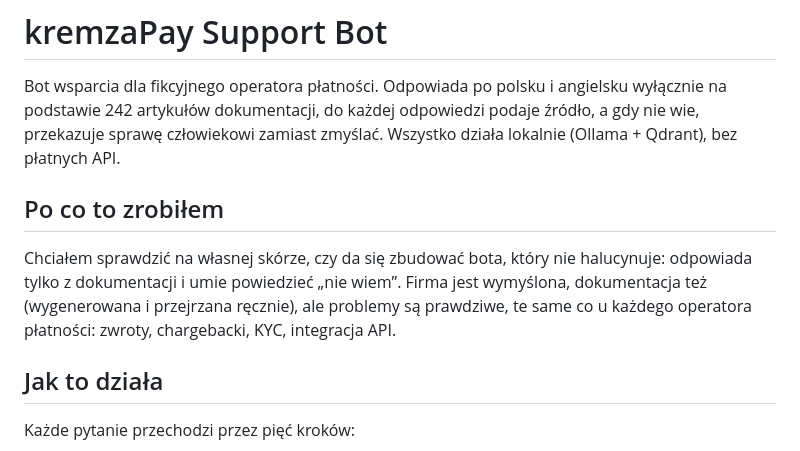
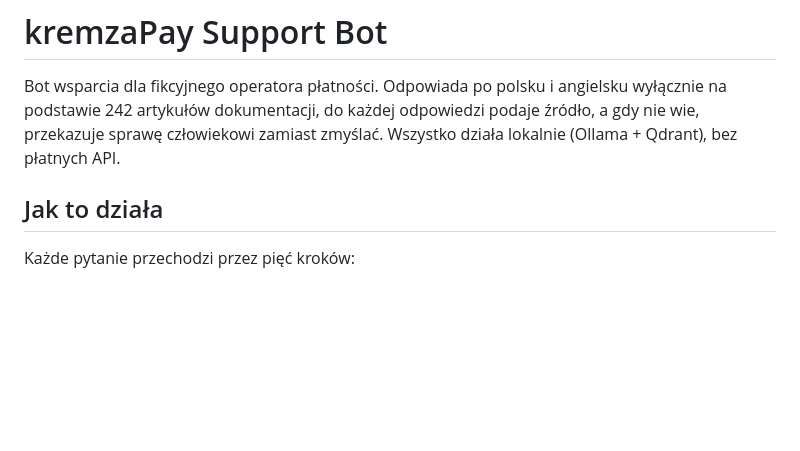
Before and after one commit to aleksykremza-dev/kremzapay-support-bot, a Markdown page: README.md, the part around the change. Rendered like a GitHub page; blank space fills up the shorter version.

Commit message:
docs: remove motivation section from README

```diff
--- a/README.md
+++ b/README.md
@@ -4,14 +4,6 @@ Bot wsparcia dla fikcyjnego operatora płatności. Odpowiada po polsku i angiels
 wyłącznie na podstawie 242 artykułów dokumentacji, do każdej odpowiedzi podaje
 źródło, a gdy nie wie, przekazuje sprawę człowiekowi zamiast zmyślać.
 Wszystko działa lokalnie (Ollama + Qdrant), bez płatnych API.
-
-## Po co to zrobiłem
-
-Chciałem sprawdzić na własnej skórze, czy da się zbudować bota, który nie
-halucynuje: odpowiada tylko z dokumentacji i umie powiedzieć „nie wiem”.
-Firma jest wymyślona, dokumentacja też (wygenerowana i przejrzana ręcznie),
-ale problemy są prawdziwe, te same co u każdego operatora płatności:
-zwroty, chargebacki, KYC, integracja API.
 
 ## Jak to działa
 
```
